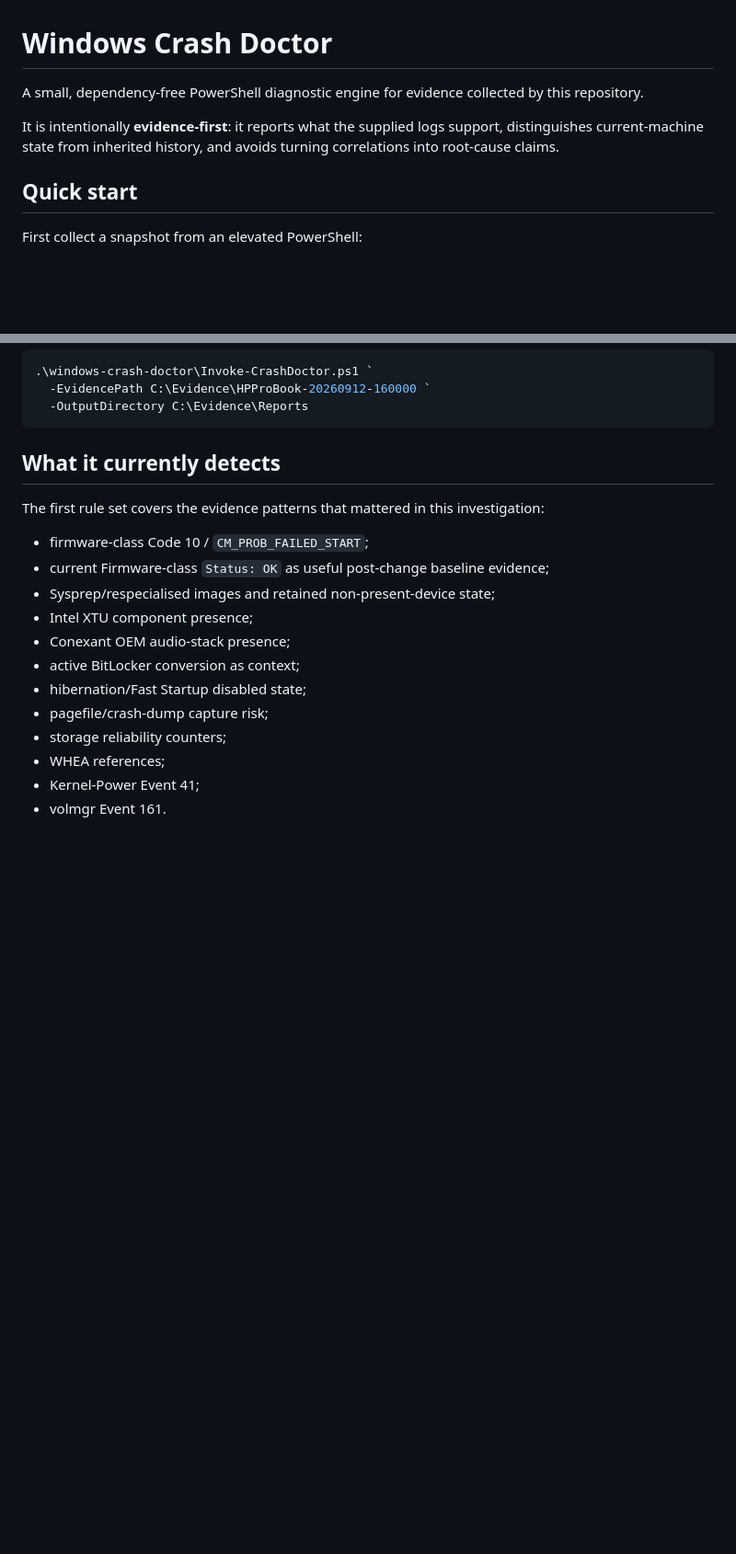
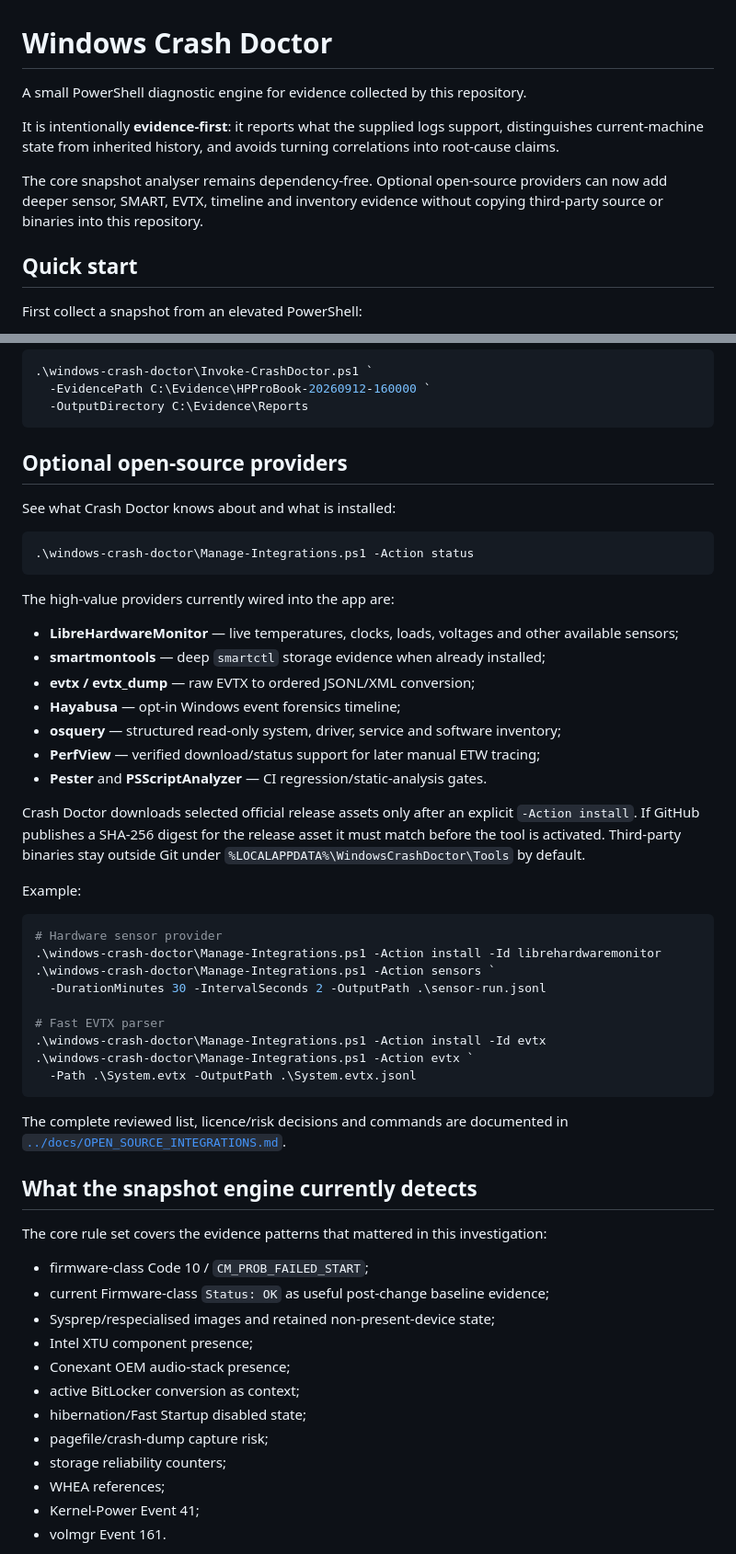
Before and after one commit to joshualparris/hprobooktroubleshoot, a Markdown page: windows-crash-doctor/README.md, 2 parts joined by grey strips. Shown at 92% size. Drawn GitHub-style; blank space fills up the shorter version.

Commit message:
Document Crash Doctor provider integrations

````diff
--- a/windows-crash-doctor/README.md
+++ b/windows-crash-doctor/README.md
@@ -1,8 +1,10 @@
 # Windows Crash Doctor
 
-A small, dependency-free PowerShell diagnostic engine for evidence collected by this repository.
+A small PowerShell diagnostic engine for evidence collected by this repository.
 
 It is intentionally **evidence-first**: it reports what the supplied logs support, distinguishes current-machine state from inherited history, and avoids turning correlations into root-cause claims.
+
+The core snapshot analyser remains dependency-free. Optional open-source providers can now add deeper sensor, SMART, EVTX, timeline and inventory evidence without copying third-party source or binaries into this repository.
 
 ## Quick start
 
@@ -32,9 +34,45 @@ To keep the report elsewhere:
   -OutputDirectory C:\Evidence\Reports
 ```
 
-## What it currently detects
+## Optional open-source providers
 
-The first rule set covers the evidence patterns that mattered in this investigation:
+See what Crash Doctor knows about and what is installed:
+
+```powershell
+.\windows-crash-doctor\Manage-Integrations.ps1 -Action status
+```
+
+The high-value providers currently wired into the app are:
+
+- **LibreHardwareMonitor** — live temperatures, clocks, loads, voltages and other available sensors;
+- **smartmontools** — deep `smartctl` storage evidence when already installed;
+- **evtx / evtx_dump** — raw EVTX to ordered JSONL/XML conversion;
+- **Hayabusa** — opt-in Windows event forensics timeline;
+- **osquery** — structured read-only system, driver, service and software inventory;
+- **PerfView** — verified download/status support for later manual ETW tracing;
+- **Pester** and **PSScriptAnalyzer** — CI regression/static-analysis gates.
+
+Crash Doctor downloads selected official release assets only after an explicit `-Action install`. If GitHub publishes a SHA-256 digest for the release asset it must match before the tool is activated. Third-party binaries stay outside Git under `%LOCALAPPDATA%\WindowsCrashDoctor\Tools` by default.
+
+Example:
+
+```powershell
+# Hardware sensor provider
+.\windows-crash-doctor\Manage-Integrations.ps1 -Action install -Id librehardwaremonitor
+.\windows-crash-doctor\Manage-Integrations.ps1 -Action sensors `
+  -DurationMinutes 30 -IntervalSeconds 2 -OutputPath .\sensor-run.jsonl
+
+# Fast EVTX parser
+.\windows-crash-doctor\Manage-Integrations.ps1 -Action install -Id evtx
+.\windows-crash-doctor\Manage-Integrations.ps1 -Action evtx `
+  -Path .\System.evtx -OutputPath .\System.evtx.jsonl
+```
+
+The complete reviewed list, licence/risk decisions and commands are documented in [`../docs/OPEN_SOURCE_INTEGRATIONS.md`](../docs/OPEN_SOURCE_INTEGRATIONS.md).
+
+## What the snapshot engine currently detects
+
+The core rule set covers the evidence patterns that mattered in this investigation:
 
 - firmware-class Code 10 / `CM_PROB_FAILED_START`;
 - current Firmware-class `Status: OK` as useful post-change baseline evidence;
````
Also changed, not shown: other parts of windows-crash-doctor/README.md (+9 -5 lines).
